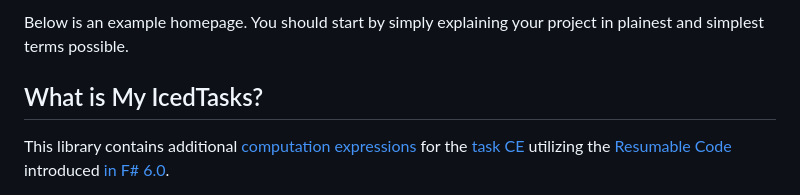
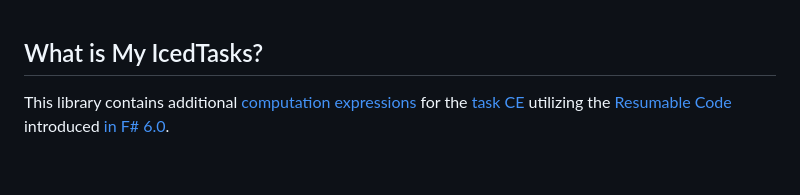
Before and after one commit to TheAngryByrd/IcedTasks, a Markdown page: docsSrc/index.md, the part around the change. GitHub-like rendering; blank space fills up the shorter version.

Commit message:
fix docs index

```diff
--- a/docsSrc/index.md
+++ b/docsSrc/index.md
@@ -1,6 +1,3 @@
-
-
-Below is an example homepage.  You should start by simply explaining your project in plainest and simplest terms possible.
 
 ## What is My IcedTasks?
 
```
